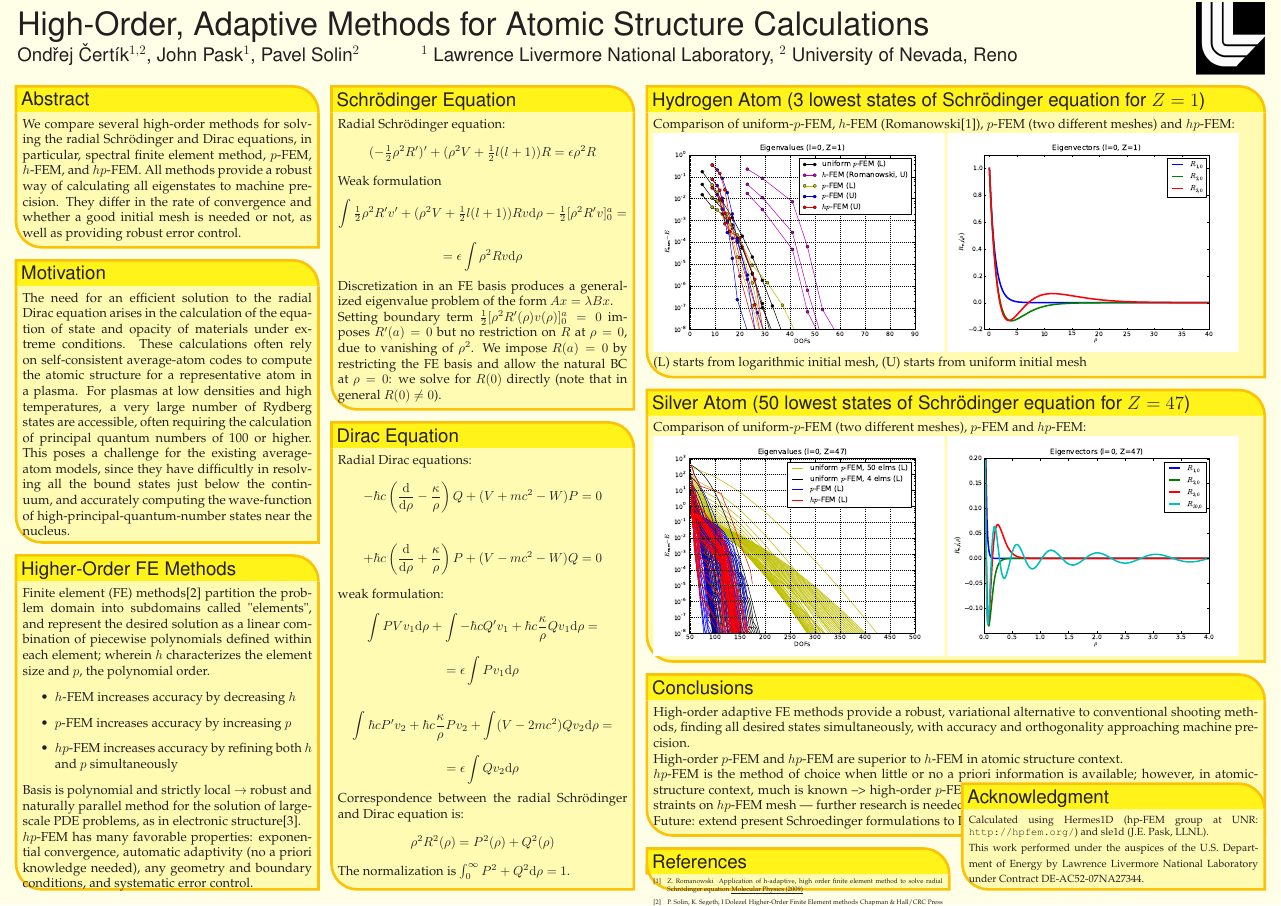
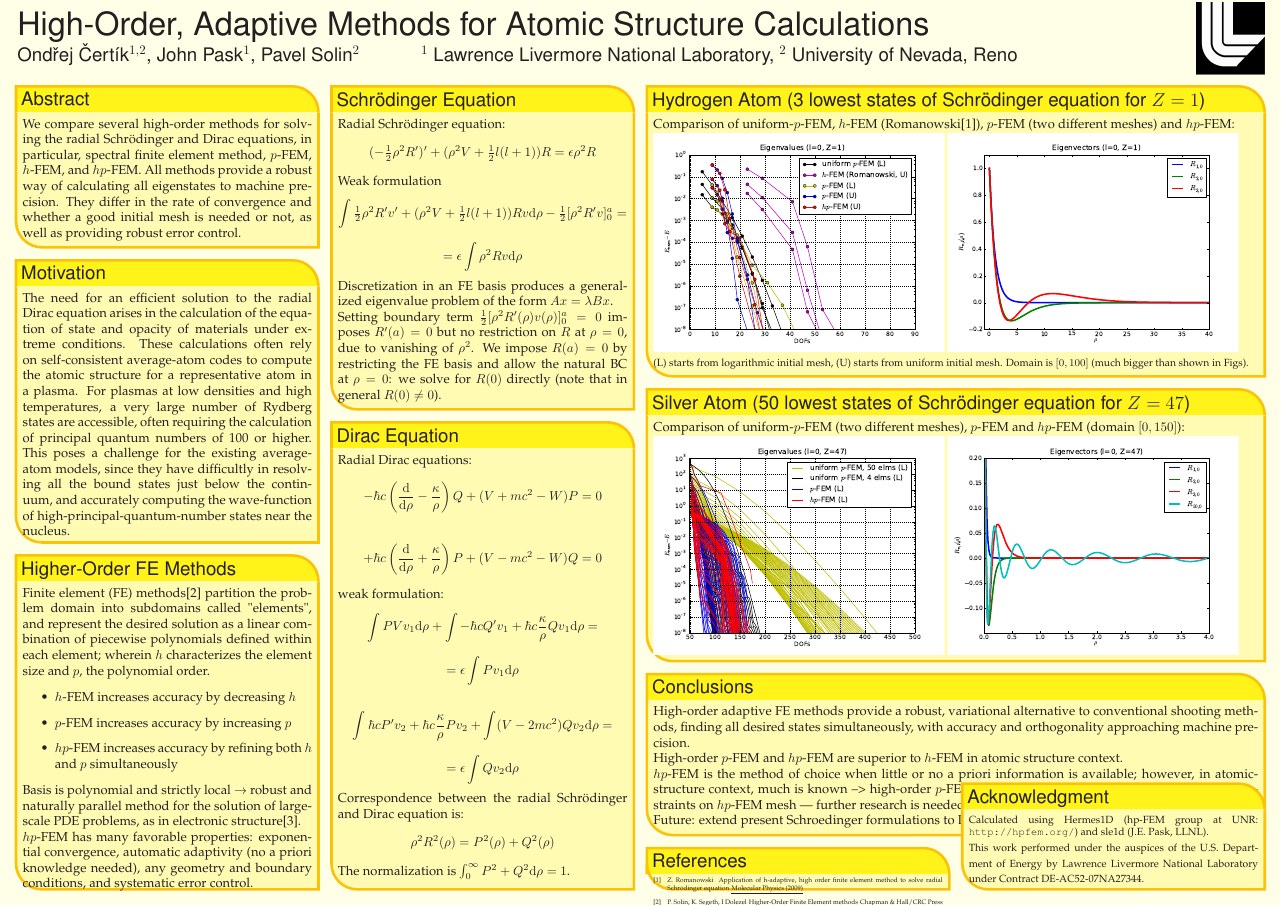
Before and after one commit to certik/cos-10-poster, a LaTeX poster (poster_landscape.tex): the whole page. Compiled offline with pdfLaTeX.

Commit message:
Incorporate the domain size

```diff
--- a/poster_landscape.tex
+++ b/poster_landscape.tex
@@ -279,12 +279,15 @@ Comparison of uniform-$p$-FEM, $h$-FEM (Romanowski\cite{romanowski}),
 $p$-FEM (two different meshes) and $hp$-FEM:\\
     \includegraphics[height=0.25\textheight]{hydrogen_l_0}
     \includegraphics[height=0.25\textheight]{hydrogen_vec}\\
-(L) starts from logarithmic initial mesh, (U) starts from uniform initial mesh
+\smaller
+(L) starts from logarithmic initial mesh, (U) starts from uniform initial mesh.
+Domain is $[0, 100]$ (much bigger than shown in Figs).
   }%
 %%%%%%%%%%%%%%%%%%%%%%%%%%%%%%%%%%%%%%%%%%%%%%%%%%%%%%%%%%%%%%%%%%%%%%%%%%%%%%
   \headerbox{Silver Atom (50 lowest states of Schr\"odinger equation for $Z=47$)}{name=silver,column=2,span=2,below=hydrogen}{
 %%%%%%%%%%%%%%%%%%%%%%%%%%%%%%%%%%%%%%%%%%%%%%%%%%%%%%%%%%%%%%%%%%%%%%%%%%%%%%
-Comparison of uniform-$p$-FEM (two different meshes), $p$-FEM and $hp$-FEM:\\
+Comparison of uniform-$p$-FEM (two different meshes), $p$-FEM and $hp$-FEM
+(domain $[0, 150]$):\\
     \includegraphics[height=0.25\textheight]{silver_l_0}
     \includegraphics[height=0.25\textheight]{silver_vec}
   }%
```
